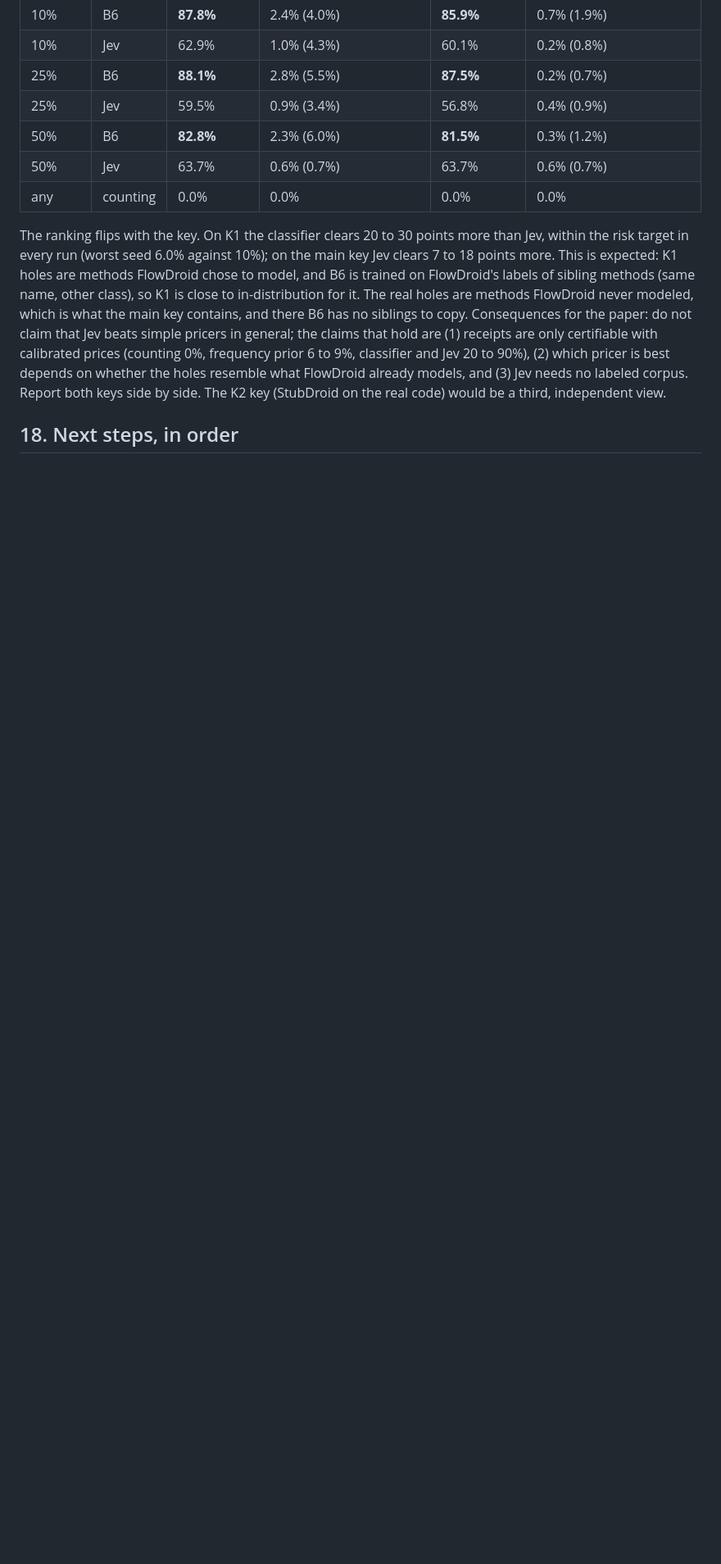
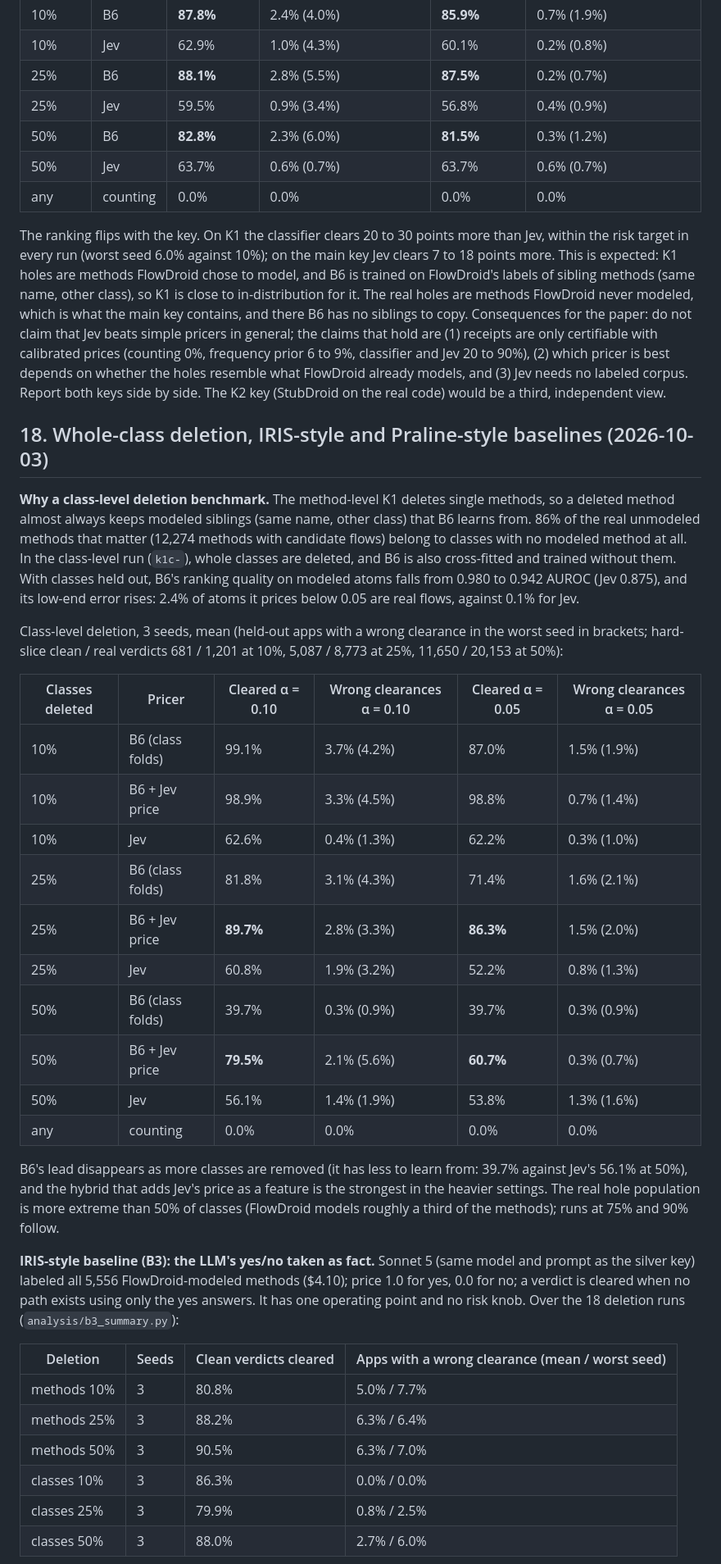
Before and after one commit to jimbou/datalog_jev, a Markdown page: FINDINGS.md, the part around one of its changes. Shown at 82% size. GitHub-like rendering; blank space fills up the shorter version.

Commit message:
Findings: class-level deletion benchmark, IRIS-style baseline, Praline-style comparison
Co-Authored-By: Claude Sonnet 5.5 <noreply@anthropic.com>

```diff
--- a/FINDINGS.md
+++ b/FINDINGS.md
@@ -559,4 +559,46 @@ beats simple pricers in general; the claims that hold are (1) receipts are only
 holes resemble what FlowDroid already models, and (3) Jev needs no labeled corpus. Report both keys side by side.
 The K2 key (StubDroid on the real code) would be a third, independent view.
 
-## 18. Next steps, in order
+## 18. Whole-class deletion, IRIS-style and Praline-style baselines (2026-10-03)
+
+**Why a class-level deletion benchmark.** The method-level K1 deletes single methods, so a deleted method almost
+always keeps modeled siblings (same name, other class) that B6 learns from. 86% of the real unmodeled methods that
+matter (12,274 methods with candidate flows) belong to classes with no modeled method at all. In the class-level run
+(`k1c-`), whole classes are deleted, and B6 is also cross-fitted and trained without them. With classes held out, B6's
+ranking quality on modeled atoms falls from 0.980 to 0.942 AUROC (Jev 0.875), and its low-end error rises: 2.4% of
+atoms it prices below 0.05 are real flows, against 0.1% for Jev.
+
+Class-level deletion, 3 seeds, mean (held-out apps with a wrong clearance in the worst seed in brackets; hard-slice
+clean / real verdicts 681 / 1,201 at 10%, 5,087 / 8,773 at 25%, 11,650 / 20,153 at 50%):
+
+| Classes deleted | Pricer | Cleared α = 0.10 | Wrong clearances α = 0.10 | Cleared α = 0.05 | Wrong clearances α = 0.05 |
+| --- | --- | --- | --- | --- | --- |
+| 10% | B6 (class folds) | 99.1% | 3.7% (4.2%) | 87.0% | 1.5% (1.9%) |
+| 10% | B6 + Jev price | 98.9% | 3.3% (4.5%) | 98.8% | 0.7% (1.4%) |
+| 10% | Jev | 62.6% | 0.4% (1.3%) | 62.2% | 0.3% (1.0%) |
+| 25% | B6 (class folds) | 81.8% | 3.1% (4.3%) | 71.4% | 1.6% (2.1%) |
+| 25% | B6 + Jev price | **89.7%** | 2.8% (3.3%) | **86.3%** | 1.5% (2.0%) |
+| 25% | Jev | 60.8% | 1.9% (3.2%) | 52.2% | 0.8% (1.3%) |
+| 50% | B6 (class folds) | 39.7% | 0.3% (0.9%) | 39.7% | 0.3% (0.9%) |
+| 50% | B6 + Jev price | **79.5%** | 2.1% (5.6%) | **60.7%** | 0.3% (0.7%) |
+| 50% | Jev | 56.1% | 1.4% (1.9%) | 53.8% | 1.3% (1.6%) |
+| any | counting | 0.0% | 0.0% | 0.0% | 0.0% |
+
+B6's lead disappears as more classes are removed (it has less to learn from: 39.7% against Jev's 56.1% at 50%), and
+the hybrid that adds Jev's price as a feature is the strongest in the heavier settings. The real hole population is
+more extreme than 50% of classes (FlowDroid models roughly a third of the methods); runs at 75% and 90% follow.
+
+**IRIS-style baseline (B3): the LLM's yes/no taken as fact.** Sonnet 5 (same model and prompt as the silver key)
+labeled all 5,556 FlowDroid-modeled methods ($4.10); price 1.0 for yes, 0.0 for no; a verdict is cleared when no path
+exists using only the yes answers. It has one operating point and no risk knob. Over the 18 deletion runs
+(`analysis/b3_summary.py`):
+
+| Deletion | Seeds | Clean verdicts cleared | Apps with a wrong clearance (mean / worst seed) |
+| --- | --- | --- | --- |
+| methods 10% | 3 | 80.8% | 5.0% / 7.7% |
+| methods 25% | 3 | 88.2% | 6.3% / 6.4% |
+| methods 50% | 3 | 90.5% | 6.3% / 7.0% |
+| classes 10% | 3 | 86.3% | 0.0% / 0.0% |
+| classes 25% | 3 | 79.9% | 0.8% / 2.5% |
+| classes 50% | 3 | 88.0% | 2.7% / 6.0% |
+
```
Also changed, not shown: other parts of FINDINGS.md (+27 -0 lines).
